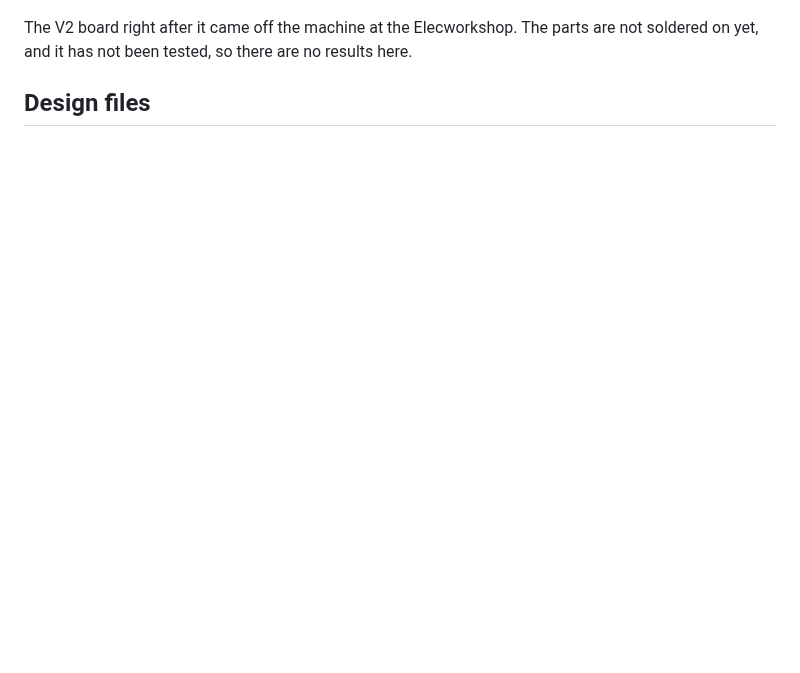
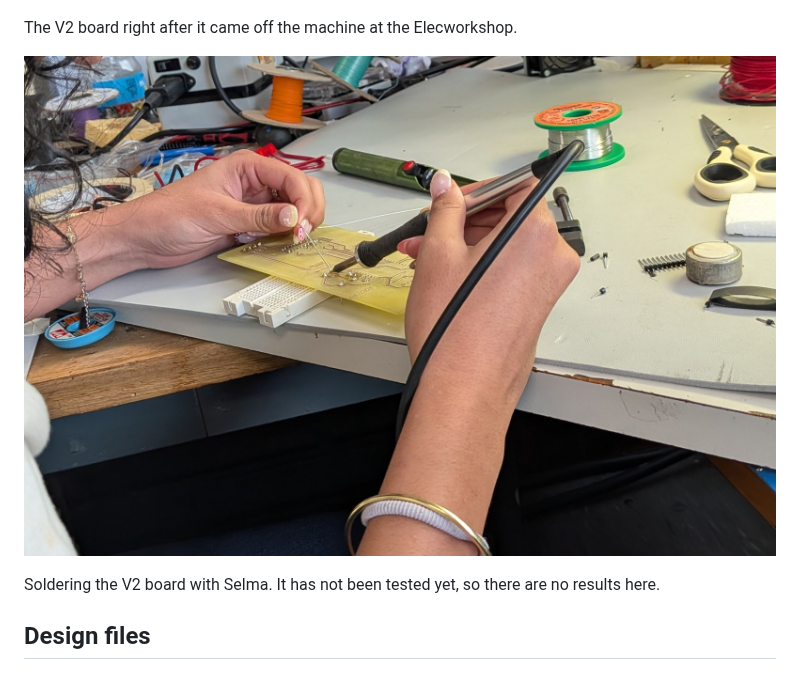
Before and after one commit to albinjoby82-ops/ODOM-Wirte-UP, a Markdown page: docs/04-pcb-v2.md, the part around the change. Drawn GitHub-style; blank space fills up the shorter version.

Commit message:
Move the second soldering photo to section 4
It shows the V2 board, not V1, so the V2 status no longer says the
parts are not soldered on.

Co-Authored-By: Claude Sonnet 5.5 <noreply@anthropic.com>
Claude-Session: https://claude.ai/code/session_01FpuWj6u5XndqyRXr8qbKmK

```diff
--- a/docs/04-pcb-v2.md
+++ b/docs/04-pcb-v2.md
@@ -35,7 +35,11 @@ V1 and V2 firmware are not interchangeable. GPIO 1, 2 and 4 were encoder inputs
 
 ![The bare V2 board, a tall narrow green board with white copper traces and silkscreen labels such as 5V, GND, B4 and B3 along the bottom](img/04-pcb-v2-board.jpg)
 
-The V2 board right after it came off the machine at the Elecworkshop. The parts are not soldered on yet, and it has not been tested, so there are no results here.
+The V2 board right after it came off the machine at the Elecworkshop.
+
+![Two people soldering parts onto a V2 board held on a breadboard strip, one holding a part in place and the other using a soldering iron](img/04-pcb-v2-soldering.jpg)
+
+Soldering the V2 board with Selma. It has not been tested yet, so there are no results here.
 
 ## Design files
 
```
Also changed, not shown: docs/03-pcb-v1.md (+0 -4 lines), docs/img/04-pcb-v2-soldering.jpg (renamed from docs/img/03-pcb-v1-soldering-2.jpg).
